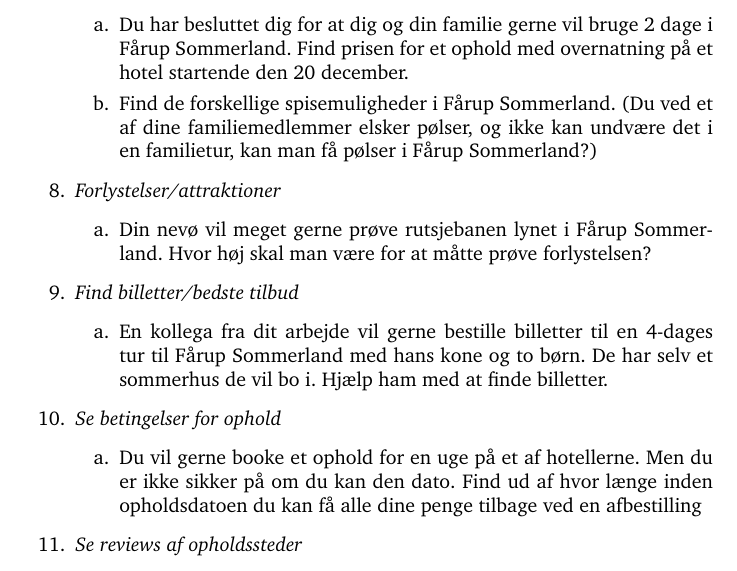
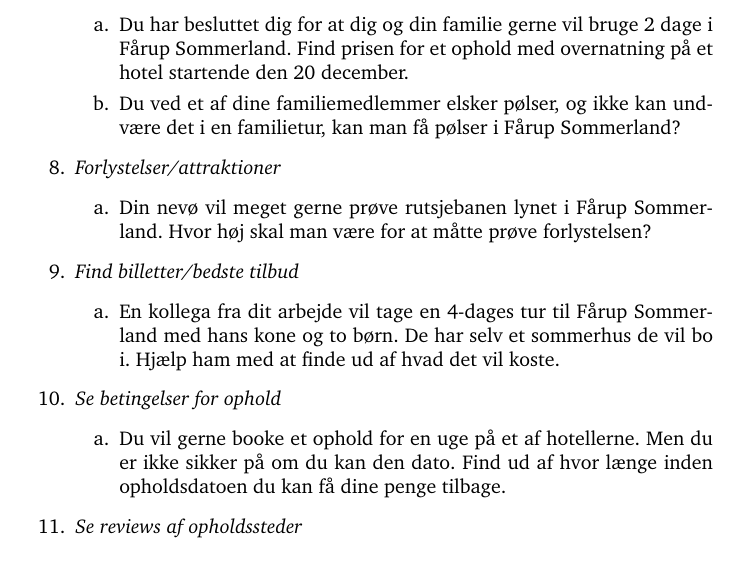
Before and after one commit to kayloos/HCI, a LaTeX document (oevelse6/document.tex): part of page 3 of 4, cut so that both start at the same text. Compiled offline with pdfLaTeX.

Commit message:
rettelser

```diff
--- a/oevelse6/document.tex
+++ b/oevelse6/document.tex
@@ -131,9 +131,7 @@
     \item Du har besluttet dig for at dig og din familie gerne vil bruge 2 dage
     i Fårup Sommerland. Find prisen for et ophold med overnatning på et hotel
     startende den 20 december.
-    \item Find de forskellige spisemuligheder i Fårup Sommerland. (Du ved et af
-    dine familiemedlemmer elsker pølser, og ikke kan undvære det i en familietur,
-    kan man få pølser i Fårup Sommerland?)
+    \item Du ved et af dine familiemedlemmer elsker pølser, og ikke kan undvære det i en familietur, kan man få pølser i Fårup Sommerland?
     \end{opgaver}
 
 \item {\it Forlystelser/attraktioner}
@@ -144,16 +142,16 @@
 
 \item {\it Find billetter/bedste tilbud}
     \begin{opgaver}
-    \item En kollega fra dit arbejde vil gerne bestille billetter til en
+    \item En kollega fra dit arbejde vil tage en
     4-dages tur til Fårup Sommerland med hans kone og to børn. De har selv et
-    sommerhus de vil bo i. Hjælp ham med at finde billetter.
+    sommerhus de vil bo i. Hjælp ham med at finde ud af hvad det vil koste.
     \end{opgaver}
 
 \item {\it Se betingelser for ophold}
     \begin{opgaver}
     \item Du vil gerne booke et ophold for en uge på et af hotellerne. Men du
     er ikke sikker på om du kan den dato. Find ud af hvor længe inden opholdsdatoen
-    du kan få alle dine penge tilbage ved en afbestilling
+    du kan få dine penge tilbage.
     \end{opgaver}
 
 \item {\it Se reviews af opholdssteder}
```
